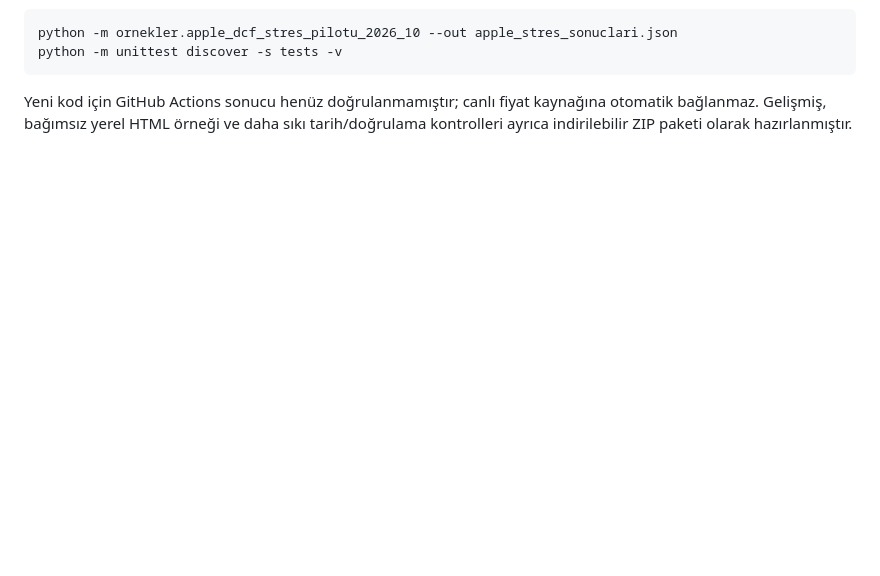
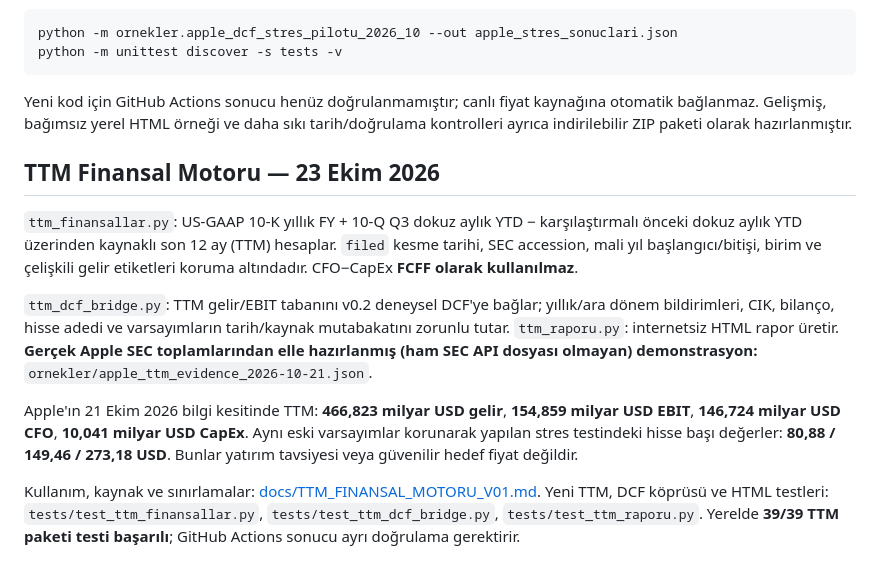
Before and after one commit to Marvell83/INVEST_AI, a Markdown page: README.md, the part around the change. Drawn GitHub-style; blank space fills up the shorter version.

Commit message:
docs: highlight audited date-aligned SEC TTM-to-DCF engine and Apple research pilot

````diff
--- a/README.md
+++ b/README.md
@@ -193,3 +193,14 @@ python -m unittest discover -s tests -v
 ```
 
 Yeni kod için GitHub Actions sonucu henüz doğrulanmamıştır; canlı fiyat kaynağına otomatik bağlanmaz. Gelişmiş, bağımsız yerel HTML örneği ve daha sıkı tarih/doğrulama kontrolleri ayrıca indirilebilir ZIP paketi olarak hazırlanmıştır.
+
+
+## TTM Finansal Motoru — 23 Ekim 2026
+
+`ttm_finansallar.py`: US-GAAP 10-K yıllık FY + 10-Q Q3 dokuz aylık YTD − karşılaştırmalı önceki dokuz aylık YTD üzerinden kaynaklı son 12 ay (TTM) hesaplar. `filed` kesme tarihi, SEC accession, mali yıl başlangıcı/bitişi, birim ve çelişkili gelir etiketleri koruma altındadır. CFO−CapEx **FCFF olarak kullanılmaz**.
+
+`ttm_dcf_bridge.py`: TTM gelir/EBIT tabanını v0.2 deneysel DCF'ye bağlar; yıllık/ara dönem bildirimleri, CIK, bilanço, hisse adedi ve varsayımların tarih/kaynak mutabakatını zorunlu tutar. `ttm_raporu.py`: internetsiz HTML rapor üretir. **Gerçek Apple SEC toplamlarından elle hazırlanmış (ham SEC API dosyası olmayan) demonstrasyon:** `ornekler/apple_ttm_evidence_2026-10-21.json`.
+
+Apple'ın 21 Ekim 2026 bilgi kesitinde TTM: **466,823 milyar USD gelir**, **154,859 milyar USD EBIT**, **146,724 milyar USD CFO**, **10,041 milyar USD CapEx**. Aynı eski varsayımlar korunarak yapılan stres testindeki hisse başı değerler: **80,88 / 149,46 / 273,18 USD**. Bunlar yatırım tavsiyesi veya güvenilir hedef fiyat değildir.
+
+Kullanım, kaynak ve sınırlamalar: [docs/TTM_FINANSAL_MOTORU_V01.md](docs/TTM_FINANSAL_MOTORU_V01.md). Yeni TTM, DCF köprüsü ve HTML testleri: `tests/test_ttm_finansallar.py`, `tests/test_ttm_dcf_bridge.py`, `tests/test_ttm_raporu.py`. Yerelde **39/39 TTM paketi testi başarılı**; GitHub Actions sonucu ayrı doğrulama gerektirir.
````
